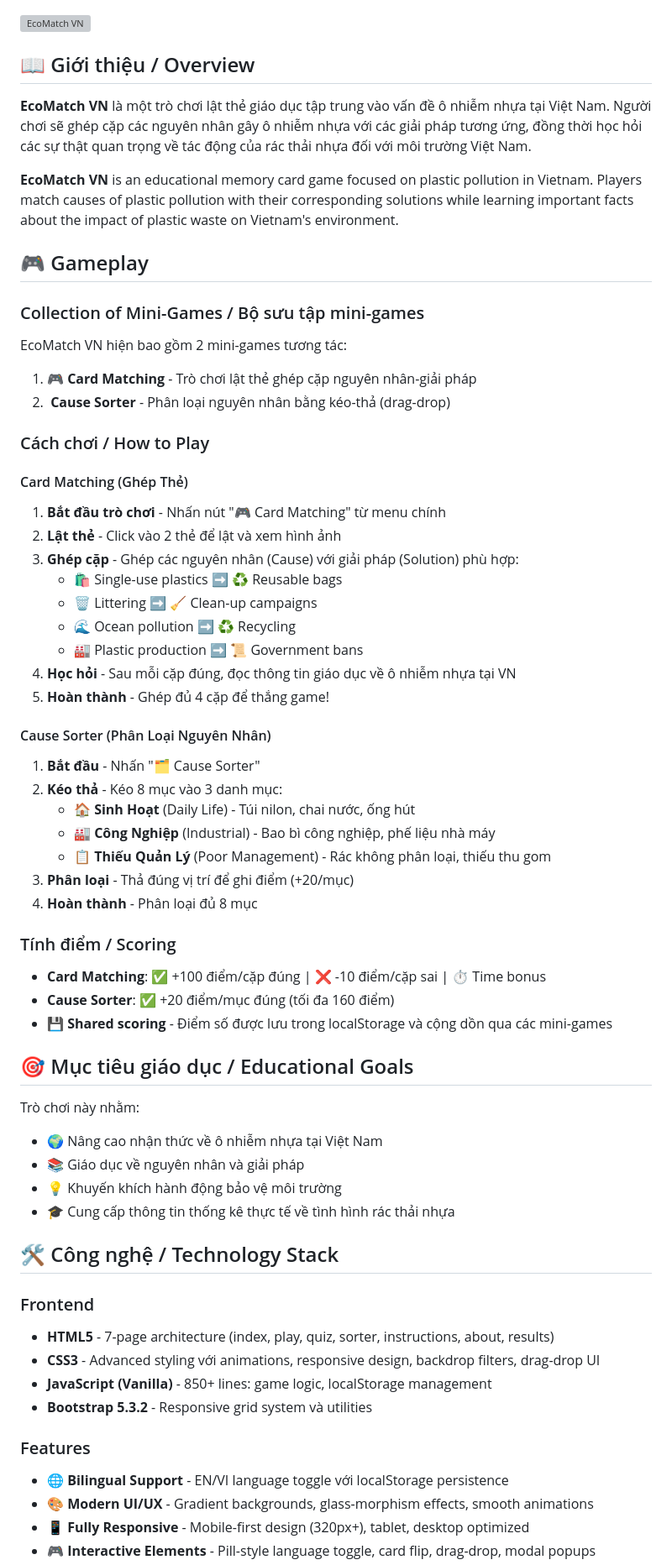
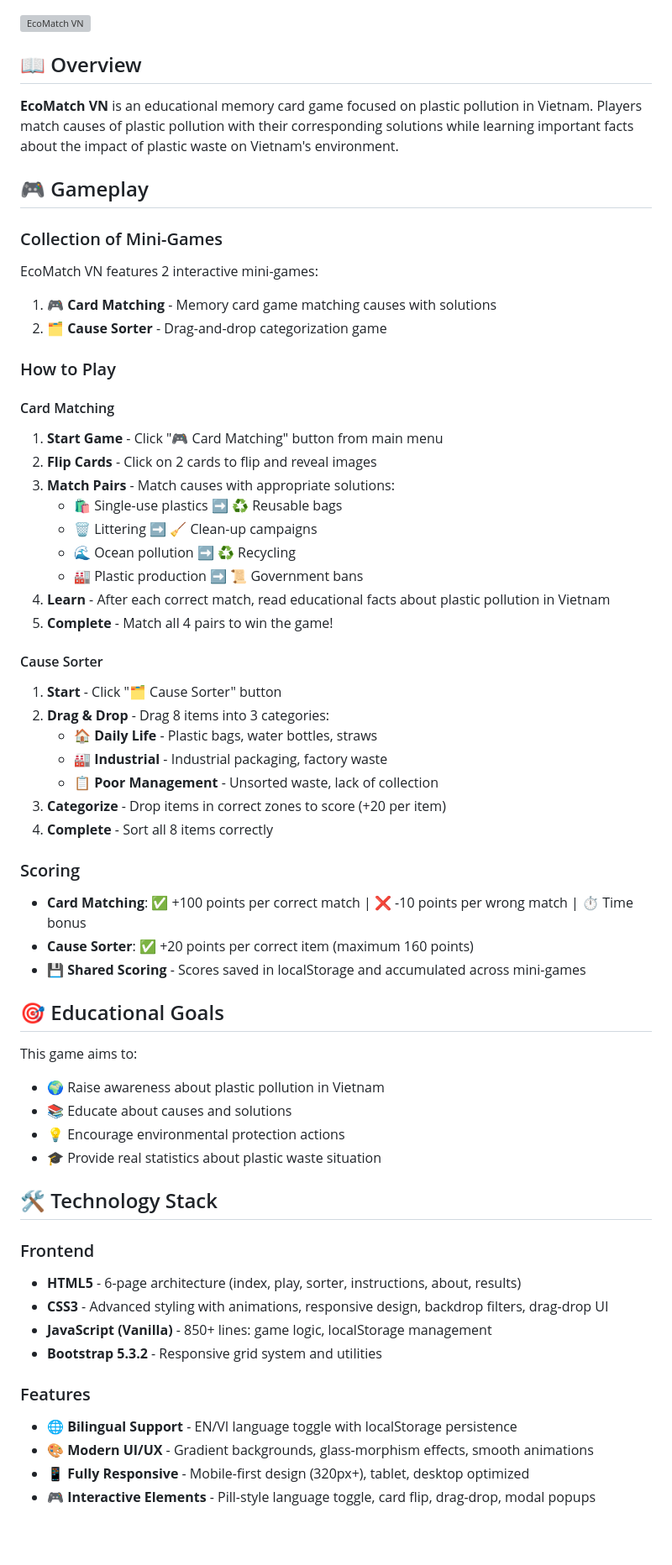
Before and after one commit to TuHaPhuc/RMIT-Hackathon2025-ZipLine, a Markdown page: game_submission/README.md, the part around the change printed below. Shown: that part at 84% size. GitHub-like rendering; blank space fills up the shorter version; grey boxes are pictures that could not be loaded.

Commit message:
docs: Complete English translation of README.md and project_report.md for RMIT Hackathon submission

```diff
--- a/game_submission/README.md
+++ b/game_submission/README.md
@@ -2,67 +2,65 @@
 
 ![EcoMatch VN](game_app/assets/Background.png)
 
-## 📖 Giới thiệu / Overview
-
-**EcoMatch VN** là một trò chơi lật thẻ giáo dục tập trung vào vấn đề ô nhiễm nhựa tại Việt Nam. Người chơi sẽ ghép cặp các nguyên nhân gây ô nhiễm nhựa với các giải pháp tương ứng, đồng thời học hỏi các sự thật quan trọng về tác động của rác thải nhựa đối với môi trường Việt Nam.
+## 📖 Overview
 
 **EcoMatch VN** is an educational memory card game focused on plastic pollution in Vietnam. Players match causes of plastic pollution with their corresponding solutions while learning important facts about the impact of plastic waste on Vietnam's environment.
 
 ## 🎮 Gameplay
 
-### Collection of Mini-Games / Bộ sưu tập mini-games
+### Collection of Mini-Games
 
-EcoMatch VN hiện bao gồm 2 mini-games tương tác:
+EcoMatch VN features 2 interactive mini-games:
 
-1. **🎮 Card Matching** - Trò chơi lật thẻ ghép cặp nguyên nhân-giải pháp
-2. **️ Cause Sorter** - Phân loại nguyên nhân bằng kéo-thả (drag-drop)
+1. **🎮 Card Matching** - Memory card game matching causes with solutions
+2. **🗂️ Cause Sorter** - Drag-and-drop categorization game
 
-### Cách chơi / How to Play
+### How to Play
 
-#### Card Matching (Ghép Thẻ)
-1. **Bắt đầu trò chơi** - Nhấn nút "🎮 Card Matching" từ menu chính
-2. **Lật thẻ** - Click vào 2 thẻ để lật và xem hình ảnh
-3. **Ghép cặp** - Ghép các nguyên nhân (Cause) với giải pháp (Solution) phù hợp:
+#### Card Matching
+1. **Start Game** - Click "🎮 Card Matching" button from main menu
+2. **Flip Cards** - Click on 2 cards to flip and reveal images
+3. **Match Pairs** - Match causes with appropriate solutions:
    - 🛍️ Single-use plastics ➡️ ♻️ Reusable bags
    - 🗑️ Littering ➡️ 🧹 Clean-up campaigns
    - 🌊 Ocean pollution ➡️ ♻️ Recycling
    - 🏭 Plastic production ➡️ 📜 Government bans
-4. **Học hỏi** - Sau mỗi cặp đúng, đọc thông tin giáo dục về ô nhiễm nhựa tại VN
-5. **Hoàn thành** - Ghép đủ 4 cặp để thắng game!
+4. **Learn** - After each correct match, read educational facts about plastic pollution in Vietnam
+5. **Complete** - Match all 4 pairs to win the game!
 
-#### Cause Sorter (Phân Loại Nguyên Nhân)
-1. **Bắt đầu** - Nhấn "🗂️ Cause Sorter"
-2. **Kéo thả** - Kéo 8 mục vào 3 danh mục:
-   - 🏠 **Sinh Hoạt** (Daily Life) - Túi nilon, chai nước, ống hút
-   - 🏭 **Công Nghiệp** (Industrial) - Bao bì công nghiệp, phế liệu nhà máy
-   - 📋 **Thiếu Quản Lý** (Poor Management) - Rác không phân loại, thiếu thu gom
-3. **Phân loại** - Thả đúng vị trí để ghi điểm (+20/mục)
-4. **Hoàn thành** - Phân loại đủ 8 mục
+#### Cause Sorter
+1. **Start** - Click "🗂️ Cause Sorter" button
+2. **Drag & Drop** - Drag 8 items into 3 categories:
+   - 🏠 **Daily Life** - Plastic bags, water bottles, straws
+   - 🏭 **Industrial** - Industrial packaging, factory waste
+   - 📋 **Poor Management** - Unsorted waste, lack of collection
+3. **Categorize** - Drop items in correct zones to score (+20 per item)
+4. **Complete** - Sort all 8 items correctly
 
-### Tính điểm / Scoring
+### Scoring
 
-- **Card Matching**: ✅ +100 điểm/cặp đúng | ❌ -10 điểm/cặp sai | ⏱️ Time bonus
-- **Cause Sorter**: ✅ +20 điểm/mục đúng (tối đa 160 điểm)
-- 💾 **Shared scoring** - Điểm số được lưu trong localStorage và cộng dồn qua các mini-games
+- **Card Matching**: ✅ +100 points per correct match | ❌ -10 points per wrong match | ⏱️ Time bonus
+- **Cause Sorter**: ✅ +20 points per correct item (maximum 160 points)
+- 💾 **Shared Scoring** - Scores saved in localStorage and accumulated across mini-games
 
-## 🎯 Mục tiêu giáo dục / Educational Goals
+## 🎯 Educational Goals
 
-Trò chơi này nhằm:
-- 🌍 Nâng cao nhận thức về ô nhiễm nhựa tại Việt Nam
-- 📚 Giáo dục về nguyên nhân và giải pháp
-- 💡 Khuyến khích hành động bảo vệ môi trường
-- 🎓 Cung cấp thông tin thống kê thực tế về tình hình rác thải nhựa
+This game aims to:
+- 🌍 Raise awareness about plastic pollution in Vietnam
+- 📚 Educate about causes and solutions
+- 💡 Encourage environmental protection actions
+- 🎓 Provide real statistics about plastic waste situation
 
-## 🛠️ Công nghệ / Technology Stack
+## 🛠️ Technology Stack
 
 ### Frontend
-- **HTML5** - 7-page architecture (index, play, quiz, sorter, instructions, about, results)
-- **CSS3** - Advanced styling với animations, responsive design, backdrop filters, drag-drop UI
+- **HTML5** - 6-page architecture (index, play, sorter, instructions, about, results)
+- **CSS3** - Advanced styling with animations, responsive design, backdrop filters, drag-drop UI
 - **JavaScript (Vanilla)** - 850+ lines: game logic, localStorage management
-- **Bootstrap 5.3.2** - Responsive grid system và utilities
+- **Bootstrap 5.3.2** - Responsive grid system and utilities
 
 ### Features
-- 🌐 **Bilingual Support** - EN/VI language toggle với localStorage persistence
+- 🌐 **Bilingual Support** - EN/VI language toggle with localStorage persistence
 - 🎨 **Modern UI/UX** - Gradient backgrounds, glass-morphism effects, smooth animations
 - 📱 **Fully Responsive** - Mobile-first design (320px+), tablet, desktop optimized
 - 🎮 **Interactive Elements** - Pill-style language toggle, card flip, drag-drop, modal popups
```
Also changed, not shown: other parts of game_submission/README.md (+62 -56 lines).
